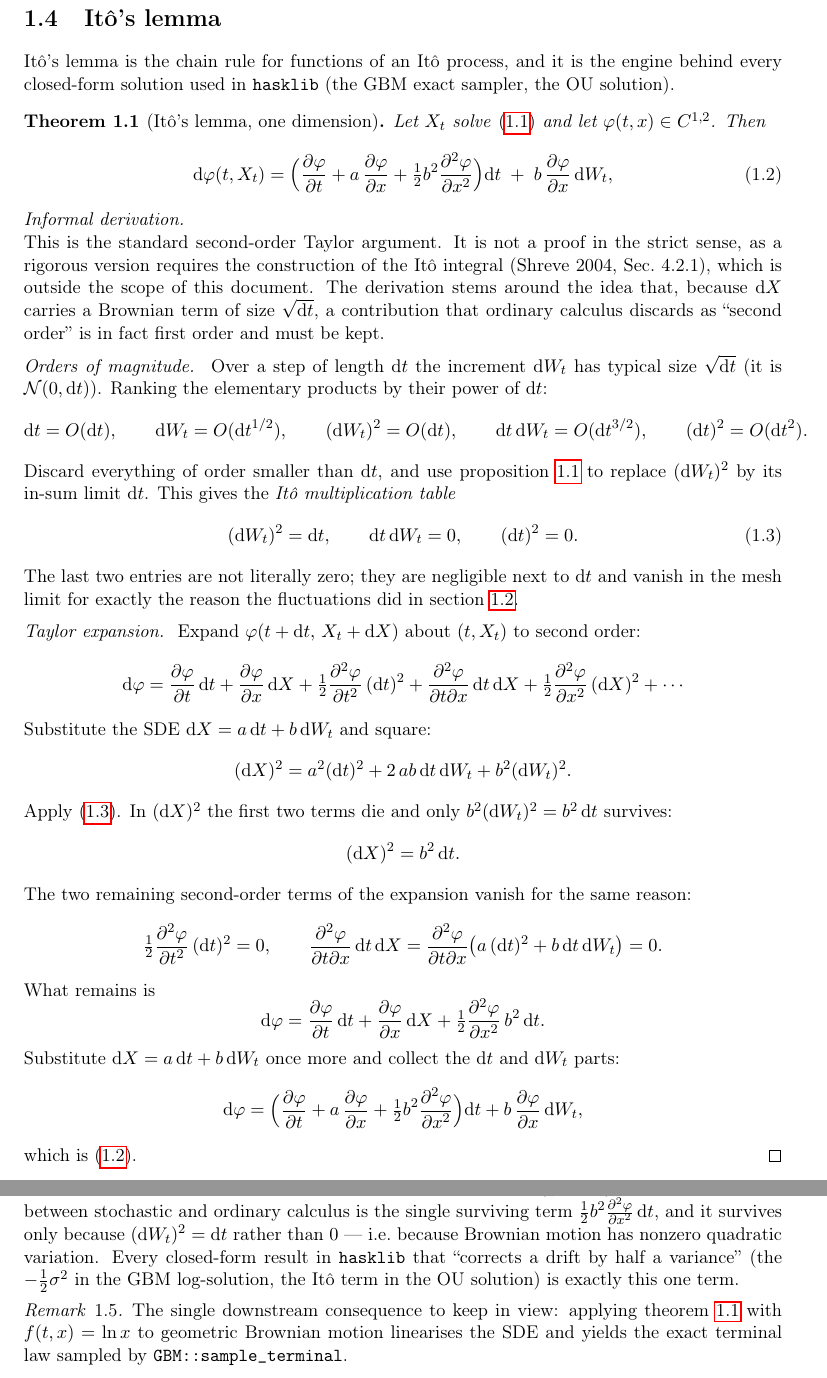
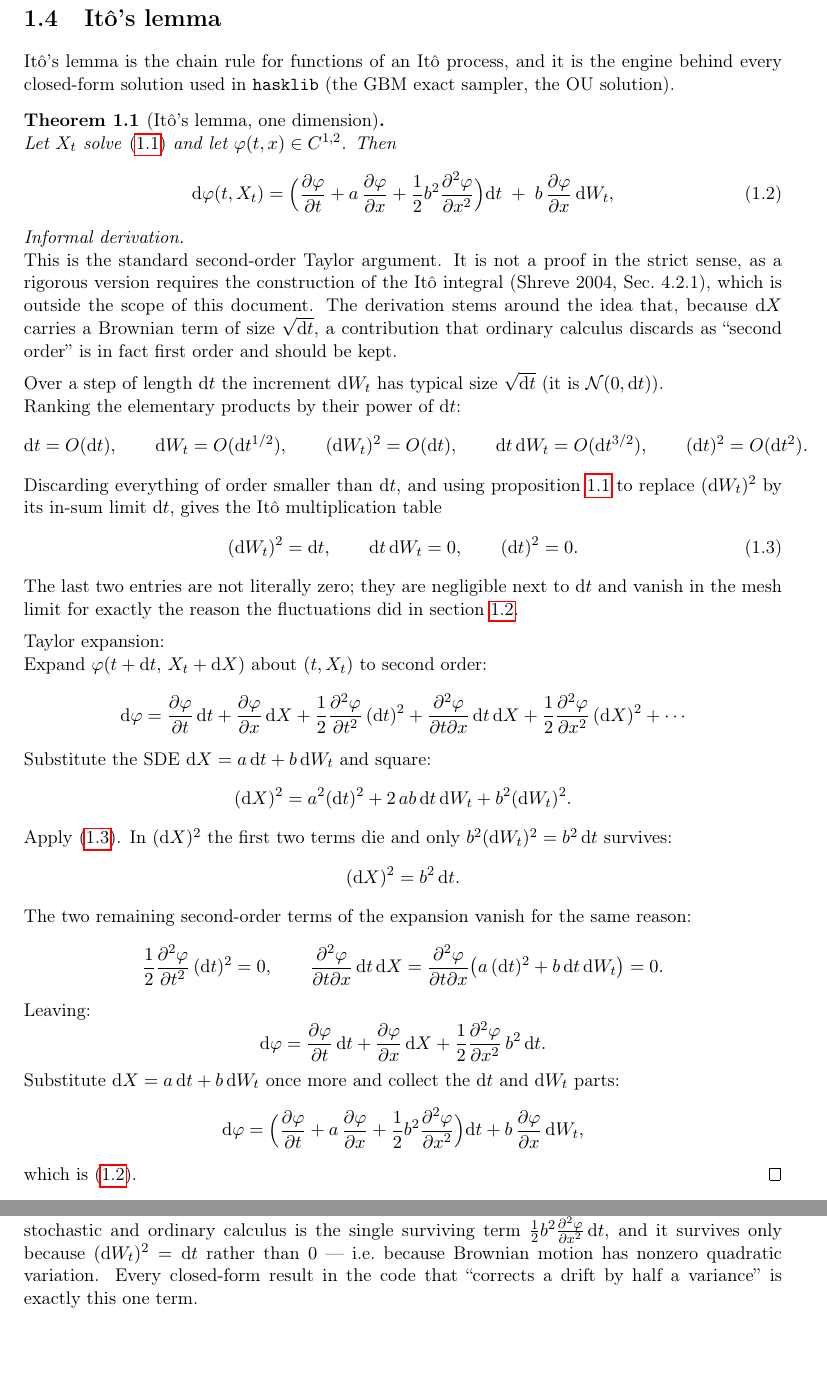
Before and after one commit to UbbaDubb/hasklib, a LaTeX document (docs/derivations/book.tex): two parts of pages 7 and 8 of 14, joined at a grey line, cut so that both start at the same text. Compiled offline with pdfLaTeX.

Commit message:
ito done

```diff
--- a/docs/derivations/book.tex
+++ b/docs/derivations/book.tex
@@ -306,10 +306,11 @@ it is the engine behind every closed-form solution used in
 \texttt{hasklib} (the GBM exact sampler, the OU solution).
 
 \begin{theorem}[It\^o's lemma, one dimension]\label{thm:ito}
+\leavevmode\\
 Let $X_t$ solve \eqref{eq:sde} and let $\varphi(t,x)\in C^{1,2}$. Then
 \begin{equation}\label{eq:ito}
    \dd \varphi(t,X_t) =
-     \Big( \frac{\partial\varphi}{\partial t} + \drift\, \frac{\partial\varphi}{\partial x} + \tfrac12 \diff^2 \frac{\partial^2\varphi}{\partial x^2} \Big)\dt
+     \Big( \frac{\partial\varphi}{\partial t} + \drift\, \frac{\partial\varphi}{\partial x} + \frac{1}{2} \diff^2 \frac{\partial^2\varphi}{\partial x^2} \Big)\dt
      \;+\; \diff\, \frac{\partial\varphi}{\partial x} \,\dW,
 \end{equation}
 \end{theorem}
@@ -323,12 +324,13 @@ strict sense, as a rigorous version requires the construction of the It\^o
 integral \cite[Sec.~4.2.1]{shreve2004}, which is outside the scope of this document.
 The derivation stems around the idea that, because $\dd X$ carries a Brownian term of size
 $\sqrt{\dt}$, a contribution that ordinary calculus discards as ``second
-order'' is in fact first order and must be kept.
+order'' is in fact first order and should be kept.
 
 \medskip
-\noindent\emph{Orders of magnitude.}\;
+\noindent
 Over a step of length $\dt$ the increment $\dW$ has typical size $\sqrt{\dt}$
-(it is $\mathcal N(0,\dt)$). Ranking the elementary products by their power of
+(it is $\mathcal N(0,\dt)$).
+\\Ranking the elementary products by their power of
 $\dt$:
 \[
   \dt = O(\dt), \qquad
@@ -337,9 +339,9 @@ $\dt$:
   \dt\,\dW = O(\dt^{3/2}), \qquad
   (\dt)^2 = O(\dt^2).
 \]
-Discard everything of order smaller than $\dt$, and use \cref{prop:qv} to
-replace $(\dW)^2$ by its in-sum limit $\dt$. This gives the \emph{It\^o
-multiplication table}
+Discarding everything of order smaller than $\dt$, and using \cref{prop:qv} to
+replace $(\dW)^2$ by its in-sum limit $\dt$, gives the It\^o
+multiplication table
 \begin{equation}\label{eq:itotable}
   (\dW)^2=\dt, \qquad \dt\,\dW=0, \qquad (\dt)^2=0 .
 \end{equation}
@@ -348,13 +350,14 @@ and vanish in the mesh limit for exactly the reason the fluctuations did in
 \cref{sec:qv}.
 
 \medskip
-\noindent\emph{Taylor expansion.}\;
+\noindent Taylor expansion:
+\leavevmode\\
 Expand $\varphi(t+\dt,\,X_t+\dd X)$ about $(t,X_t)$ to second order:
 \[
   \dd \varphi = \frac{\partial\varphi}{\partial t}\,\dt + \frac{\partial\varphi}{\partial x}\,\dd X
-        + \tfrac12 \frac{\partial^2\varphi}{\partial t^2}\,(\dt)^2
+        + \frac{1}{2} \frac{\partial^2\varphi}{\partial t^2}\,(\dt)^2
         + \frac{\partial^2\varphi}{\partial t\partial x}\,\dt\,\dd X
-        + \tfrac12 \frac{\partial^2\varphi}{\partial x^2}\,(\dd X)^2
+        + \frac{1}{2} \frac{\partial^2\varphi}{\partial x^2}\,(\dd X)^2
         + \cdots
 \]
 Substitute the SDE $\dd X = \drift\,\dt + \diff\,\dW$ and square:
@@ -369,18 +372,18 @@ $\diff^2(\dW)^2=\diff^2\,\dt$ survives:
 The two remaining second-order terms of the expansion vanish for the same
 reason:
 \[
-  \tfrac12 \frac{\partial^2\varphi}{\partial t^2}\,(\dt)^2 = 0, \qquad
+  \frac{1}{2} \frac{\partial^2\varphi}{\partial t^2}\,(\dt)^2 = 0, \qquad
   \frac{\partial^2\varphi}{\partial t\partial x}\,\dt\,\dd X
      = \frac{\partial^2\varphi}{\partial t\partial x}\big(\drift\,(\dt)^2 + \diff\,\dt\,\dW\big) = 0 .
 \]
-What remains is
+Leaving:
 \[
-  \dd \varphi = \frac{\partial\varphi}{\partial t}\,\dt + \frac{\partial\varphi}{\partial x}\,\dd X + \tfrac12 \frac{\partial^2\varphi}{\partial x^2}\,\diff^2\,\dt .
+  \dd \varphi = \frac{\partial\varphi}{\partial t}\,\dt + \frac{\partial\varphi}{\partial x}\,\dd X + \frac{1}{2} \frac{\partial^2\varphi}{\partial x^2}\,\diff^2\,\dt .
 \]
 Substitute $\dd X = \drift\,\dt + \diff\,\dW$ once more and collect the $\dt$
 and $\dW$ parts:
 \[
-  \dd \varphi = \Big( \frac{\partial\varphi}{\partial t} + \drift\, \frac{\partial\varphi}{\partial x} + \tfrac12 \diff^2 \frac{\partial^2\varphi}{\partial x^2} \Big)\dt
+  \dd \varphi = \Big( \frac{\partial\varphi}{\partial t} + \drift\, \frac{\partial\varphi}{\partial x} + \frac{1}{2} \diff^2 \frac{\partial^2\varphi}{\partial x^2} \Big)\dt
         + \diff\, \frac{\partial\varphi}{\partial x} \,\dW ,
 \]
 which is \eqref{eq:ito}.
@@ -390,19 +394,11 @@ which is \eqref{eq:ito}.
 Had $X$ been a smooth (finite-variation) path, $(\dd X)^2$ would have been
 genuinely $O((\dt)^2)$ and dropped out, leaving the ordinary chain rule
 $\dd \varphi = \frac{\partial\varphi}{\partial t}\,\dt + \frac{\partial\varphi}{\partial x}\,\dd X$. The whole gap between stochastic and ordinary
-calculus is the single surviving term $\tfrac12\diff^2 \frac{\partial^2\varphi}{\partial x^2}\,\dt$, and it
+calculus is the single surviving term $\frac{1}{2}\diff^2 \frac{\partial^2\varphi}{\partial x^2}\,\dt$, and it
 survives only because $(\dW)^2=\dt$ rather than $0$ --- i.e.\ because Brownian
 motion has nonzero quadratic variation. Every closed-form result in
-\texttt{hasklib} that ``corrects a drift by half a variance'' (the
-$-\tfrac12\sigma^2$ in the GBM log-solution, the It\^o term in the OU solution)
+the code that ``corrects a drift by half a variance''
 is exactly this one term.
-\end{remark}
-
-\begin{remark}
-The single downstream consequence to keep in view: applying
-\cref{thm:ito} with $f(t,x)=\ln x$ to geometric Brownian motion
-linearises the SDE and yields the exact terminal law sampled by
-\texttt{GBM::sample\_terminal}.
 \end{remark}
 
 %--------------------------------------------------------------
```
Also changed, not shown: docs/derivations/book.pdf, docs/derivations/book.tex (1 more changed lines).
